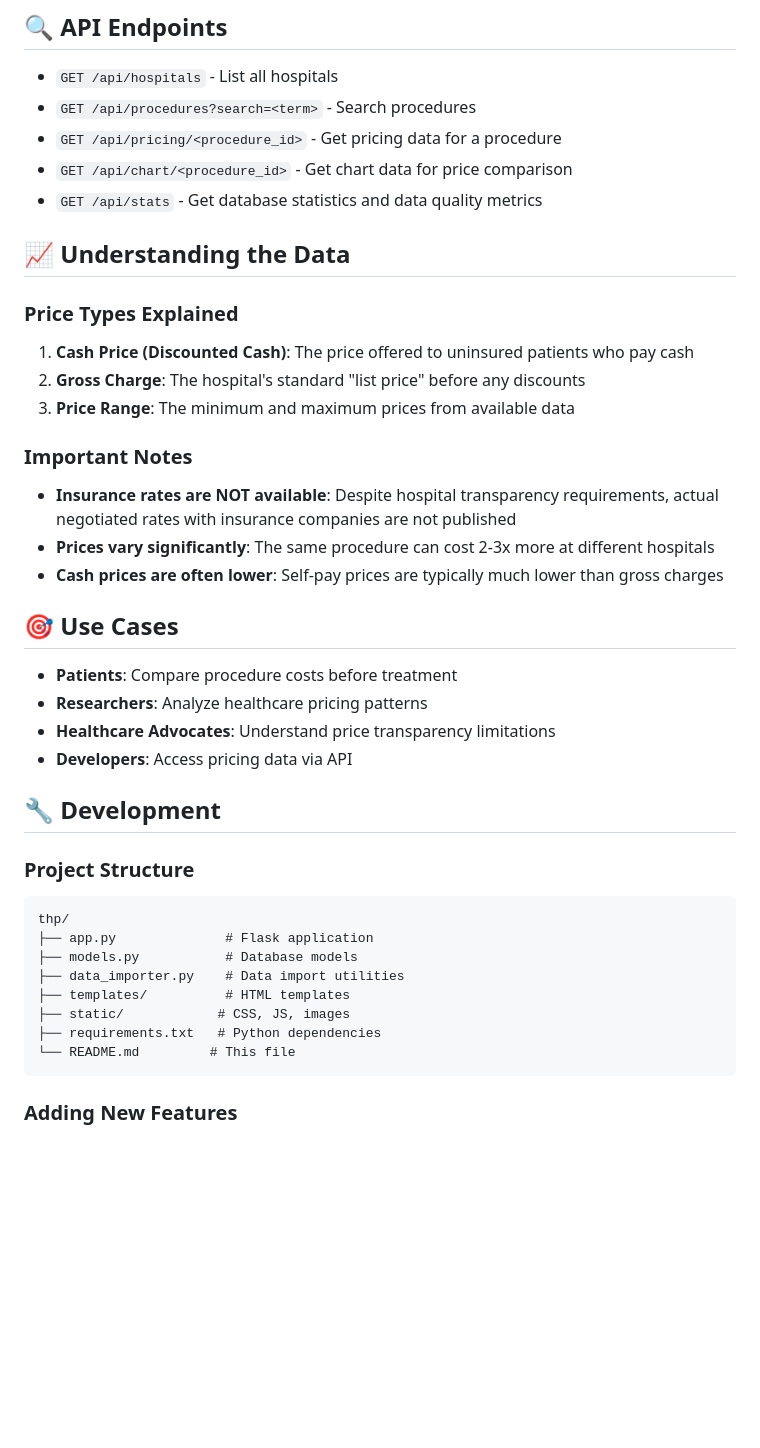
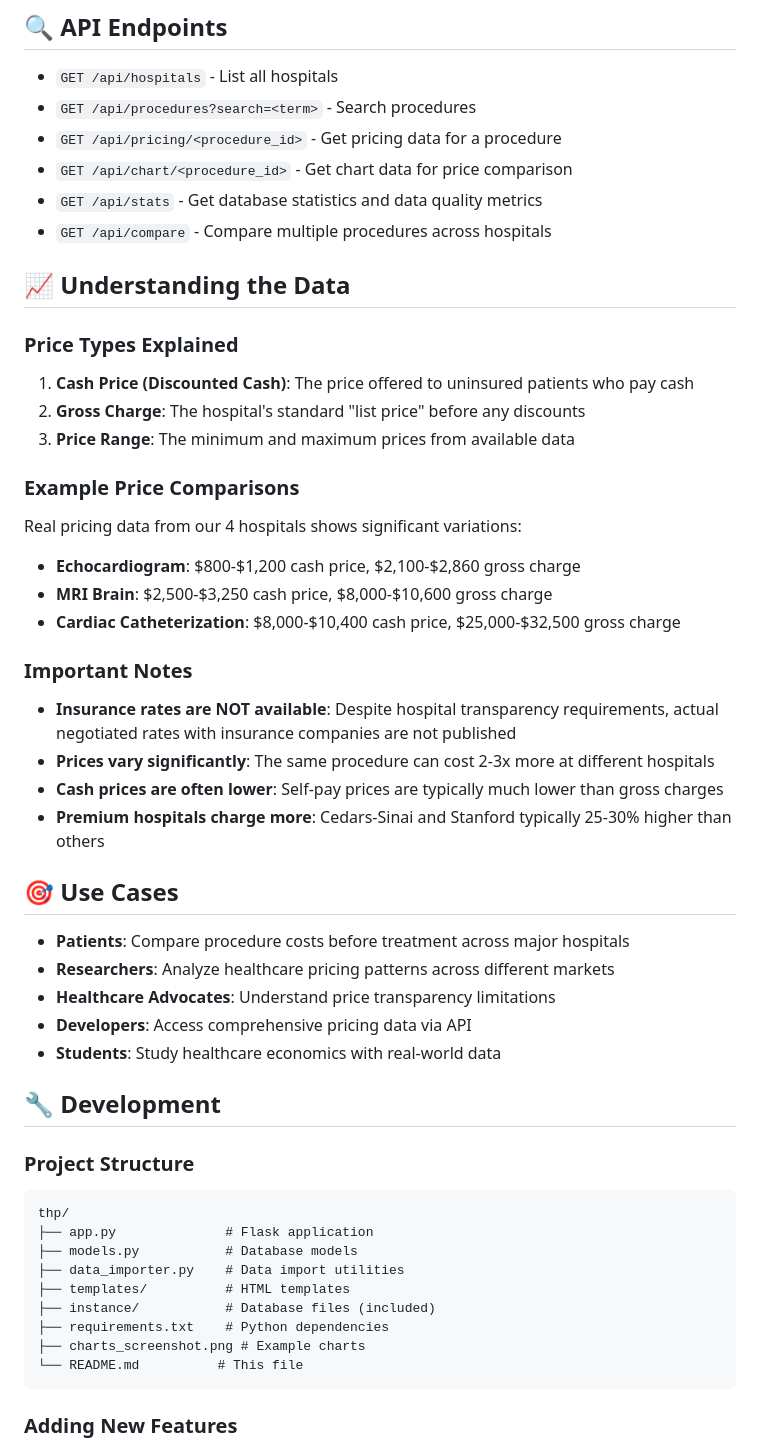
Before and after one commit to masadi-99/thp, a Markdown page: README.md, the part around the change printed below. Drawn GitHub-style; blank space fills up the shorter version.

````diff
--- a/README.md
+++ b/README.md
@@ -84,6 +99,7 @@ The importer supports the standard hospital transparency JSON format as required
 - `GET /api/pricing/<procedure_id>` - Get pricing data for a procedure
 - `GET /api/chart/<procedure_id>` - Get chart data for price comparison
 - `GET /api/stats` - Get database statistics and data quality metrics
+- `GET /api/compare` - Compare multiple procedures across hospitals
 
 ## 📈 Understanding the Data
 
@@ -93,18 +109,28 @@ The importer supports the standard hospital transparency JSON format as required
 2. **Gross Charge**: The hospital's standard "list price" before any discounts
 3. **Price Range**: The minimum and maximum prices from available data
 
+### Example Price Comparisons
+
+Real pricing data from our 4 hospitals shows significant variations:
+
+- **Echocardiogram**: $800-$1,200 cash price, $2,100-$2,860 gross charge
+- **MRI Brain**: $2,500-$3,250 cash price, $8,000-$10,600 gross charge
+- **Cardiac Catheterization**: $8,000-$10,400 cash price, $25,000-$32,500 gross charge
+
 ### Important Notes
 
 - **Insurance rates are NOT available**: Despite hospital transparency requirements, actual negotiated rates with insurance companies are not published
 - **Prices vary significantly**: The same procedure can cost 2-3x more at different hospitals
 - **Cash prices are often lower**: Self-pay prices are typically much lower than gross charges
+- **Premium hospitals charge more**: Cedars-Sinai and Stanford typically 25-30% higher than others
 
 ## 🎯 Use Cases
 
-- **Patients**: Compare procedure costs before treatment
-- **Researchers**: Analyze healthcare pricing patterns
+- **Patients**: Compare procedure costs before treatment across major hospitals
+- **Researchers**: Analyze healthcare pricing patterns across different markets
 - **Healthcare Advocates**: Understand price transparency limitations
-- **Developers**: Access pricing data via API
+- **Developers**: Access comprehensive pricing data via API
+- **Students**: Study healthcare economics with real-world data
 
 ## 🔧 Development
 
@@ -115,9 +141,10 @@ thp/
 ├── models.py           # Database models
 ├── data_importer.py    # Data import utilities
 ├── templates/          # HTML templates
-├── static/            # CSS, JS, images
-├── requirements.txt   # Python dependencies
-└── README.md         # This file
+├── instance/           # Database files (included)
+├── requirements.txt    # Python dependencies
+├── charts_screenshot.png # Example charts
+└── README.md          # This file
 ```
 
 ### Adding New Features
````
Also changed, not shown: other parts of README.md (+29 -14 lines), charts_screenshot.png (added), 2 other files.
